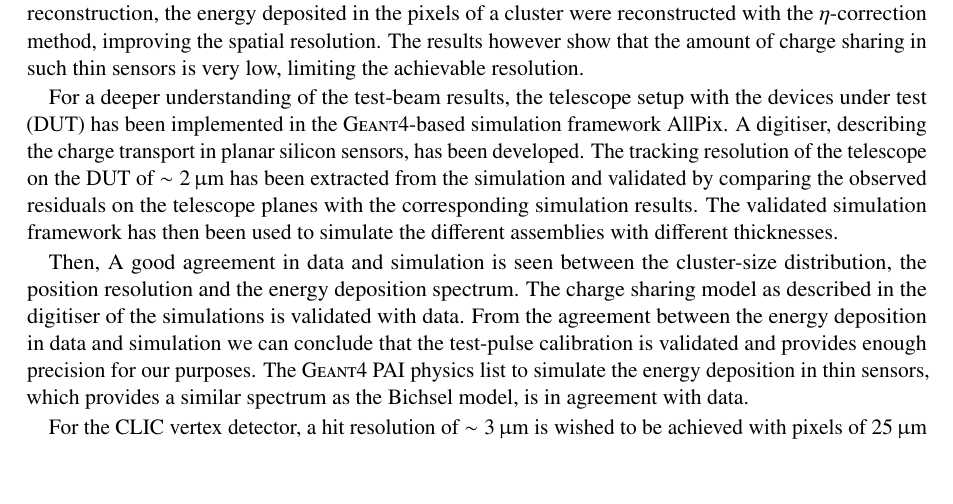
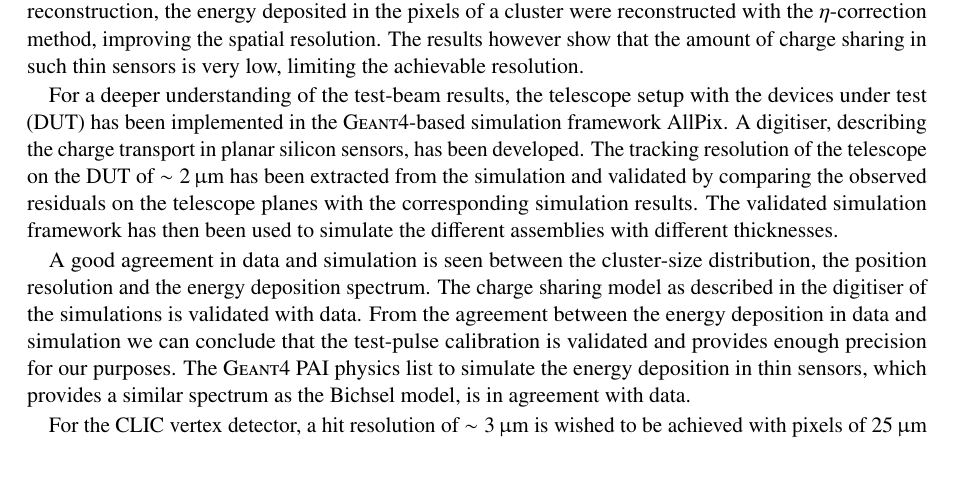
Before and after one commit to nalipour/PhDThesis, a LaTeX thesis (PhDThesis.tex, which reads include/Conclusions.tex): part of page 115 of 144, cut so that both start at the same text. Compiled offline with pdfLaTeX; a LaTeX package or settings file that is missing is left out; an older LaTeX class or package is replaced by its successor.

Commit message:
conclusions

```diff
--- a/include/Conclusions.tex
+++ b/include/Conclusions.tex
@@ -60,9 +60,7 @@ corresponding simulation results. The validated simulation framework
 has then been used to simulate the different assemblies with different
 thicknesses.
 
-
-
-Then, A good agreement in data and simulation is seen between the
+A good agreement in data and simulation is seen between the
 cluster-size distribution, the position resolution and the energy
 deposition spectrum. The charge sharing model as described in the
 digitiser of the simulations is validated with data. From the
```
